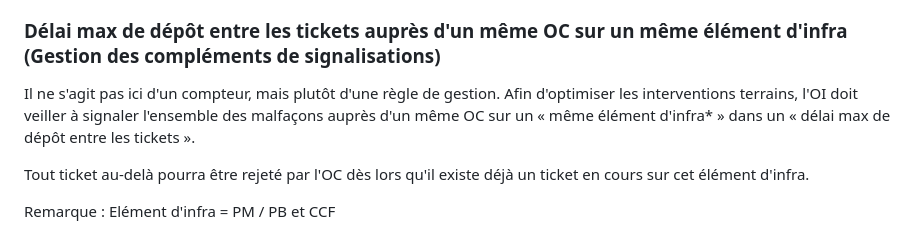
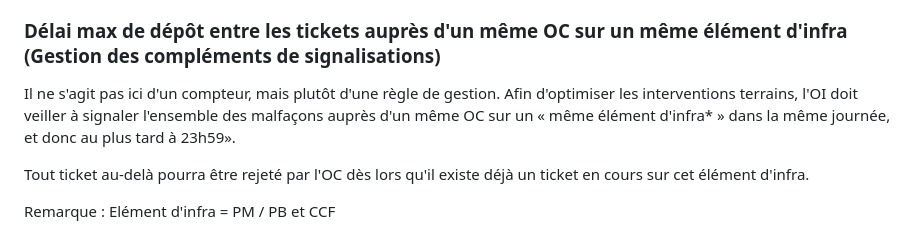
Before and after one commit to before-interop/malfacon, a Markdown page: README.md, the part around the change. Drawn GitHub-style.

Commit message:
update delai max description

```diff
--- a/README.md
+++ b/README.md
@@ -121,7 +121,7 @@ L'OC a alors un délai fixé pour apporter la réponse à l'OI qui est en attent
 ### Délai max de dépôt entre les tickets auprès d'un même OC sur un même élément d'infra (Gestion des compléments de signalisations)
 
 Il ne s'agit pas ici d'un compteur, mais plutôt d'une règle de gestion.
-Afin d'optimiser les interventions terrains, l'OI doit veiller à signaler l'ensemble des malfaçons auprès d'un même OC sur un « même élément d'infra* » dans un « délai max de dépôt entre les tickets ».
+Afin d'optimiser les interventions terrains, l'OI doit veiller à signaler l'ensemble des malfaçons auprès d'un même OC sur un « même élément d'infra* » dans la même journée, et donc au plus tard à 23h59».
 
 Tout ticket au-delà pourra être rejeté par l'OC dès lors qu'il existe déjà un ticket en cours sur cet élément d'infra.
 
```
